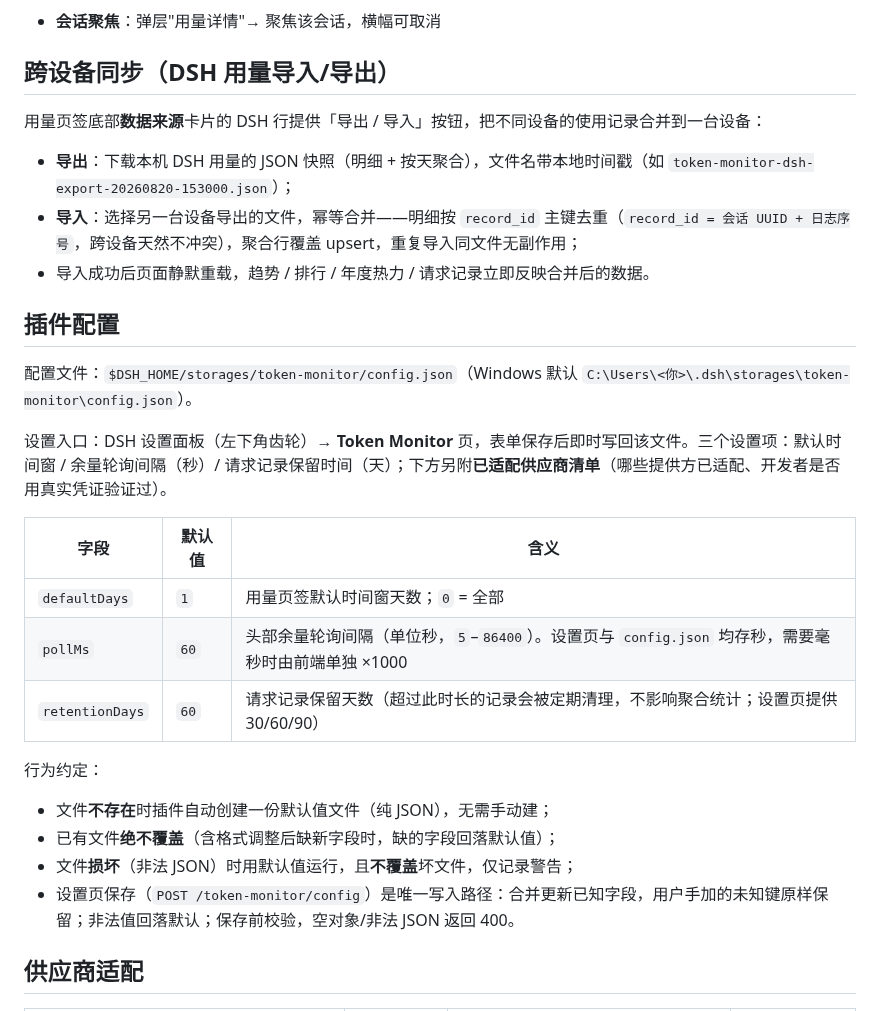
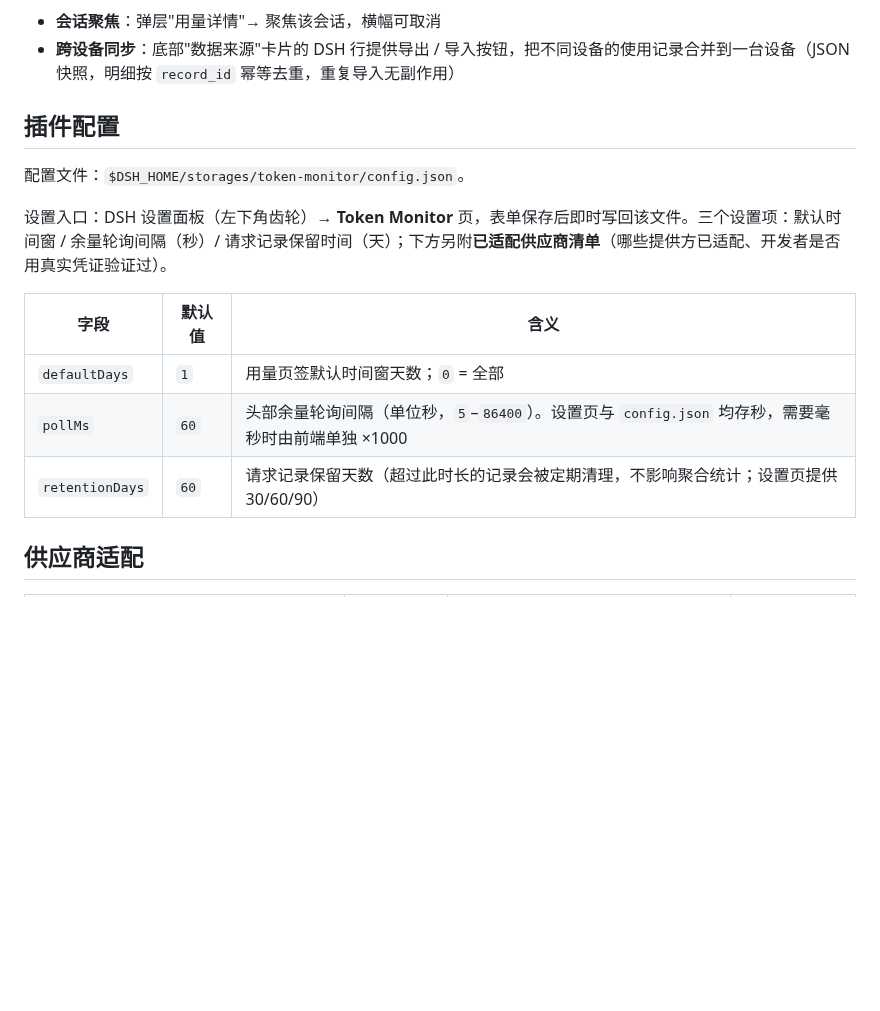
Before and after one commit to licyer/dsh-token-monitor, a Markdown page: README.md, the part around one of its changes. Rendered like a GitHub page; blank space fills up the shorter version.

```diff
--- a/README.md
+++ b/README.md
@@ -97,18 +80,11 @@ dsh plugin --profile web add github:licyer/dsh-token-monitor
 ![请求记录](docs/images/usage-records.png)
 
 - **会话聚焦**：弹层"用量详情"→ 聚焦该会话，横幅可取消
-
-## 跨设备同步（DSH 用量导入/导出）
-
-用量页签底部**数据来源**卡片的 DSH 行提供「导出 / 导入」按钮，把不同设备的使用记录合并到一台设备：
-
-- **导出**：下载本机 DSH 用量的 JSON 快照（明细 + 按天聚合），文件名带本地时间戳（如 `token-monitor-dsh-export-20260820-153000.json`）；
-- **导入**：选择另一台设备导出的文件，幂等合并——明细按 `record_id` 主键去重（`record_id = 会话 UUID + 日志序号`，跨设备天然不冲突），聚合行覆盖 upsert，重复导入同文件无副作用；
-- 导入成功后页面静默重载，趋势 / 排行 / 年度热力 / 请求记录立即反映合并后的数据。
+- **跨设备同步**：底部"数据来源"卡片的 DSH 行提供导出 / 导入按钮，把不同设备的使用记录合并到一台设备（JSON 快照，明细按 `record_id` 幂等去重，重复导入无副作用）
 
 ## 插件配置
 
-配置文件：`$DSH_HOME/storages/token-monitor/config.json`（Windows 默认 `C:\Users\<你>\.dsh\storages\token-monitor\config.json`）。
+配置文件：`$DSH_HOME/storages/token-monitor/config.json`。
 
 设置入口：DSH 设置面板（左下角齿轮）→ **Token Monitor** 页，表单保存后即时写回该文件。三个设置项：默认时间窗 / 余量轮询间隔（秒）/ 请求记录保留时间（天）；下方另附**已适配供应商清单**（哪些提供方已适配、开发者是否用真实凭证验证过）。
 
@@ -117,13 +93,6 @@ dsh plugin --profile web add github:licyer/dsh-token-monitor
 | `defaultDays` | `1` | 用量页签默认时间窗天数；`0` = 全部 |
 | `pollMs` | `60` | 头部余量轮询间隔（单位秒，`5`–`86400`）。设置页与 `config.json` 均存秒，需要毫秒时由前端单独 ×1000 |
 | `retentionDays` | `60` | 请求记录保留天数（超过此时长的记录会被定期清理，不影响聚合统计；设置页提供 30/60/90） |
-
-行为约定：
-
-- 文件**不存在**时插件自动创建一份默认值文件（纯 JSON），无需手动建；
-- 已有文件**绝不覆盖**（含格式调整后缺新字段时，缺的字段回落默认值）；
-- 文件**损坏**（非法 JSON）时用默认值运行，且**不覆盖**坏文件，仅记录警告；
-- 设置页保存（`POST /token-monitor/config`）是唯一写入路径：合并更新已知字段，用户手加的未知键原样保留；非法值回落默认；保存前校验，空对象/非法 JSON 返回 400。
 
 ## 供应商适配
 
```
Also changed, not shown: other parts of README.md (+8 -37 lines), docs/images/heatmap.png.
